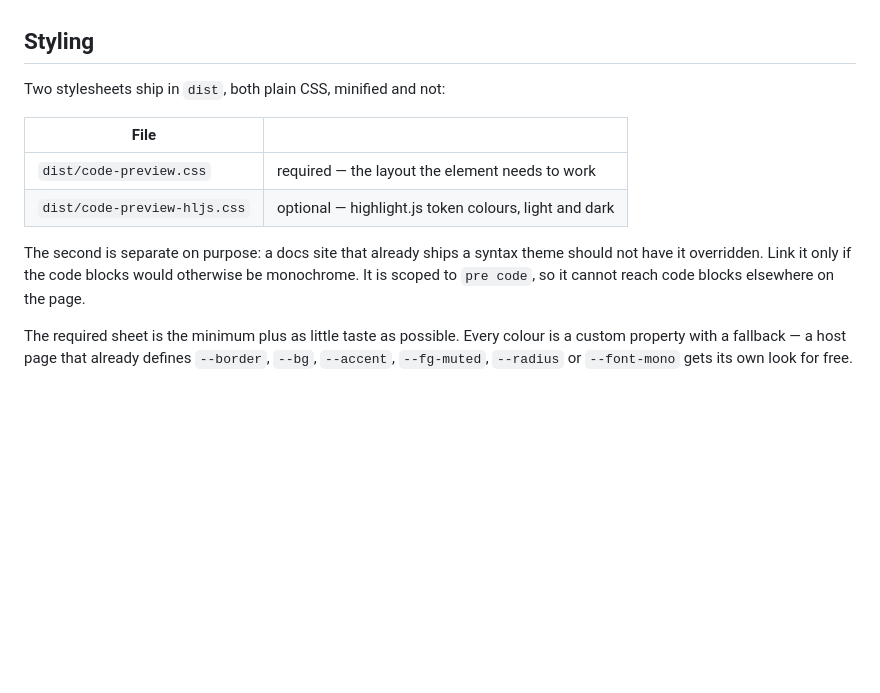
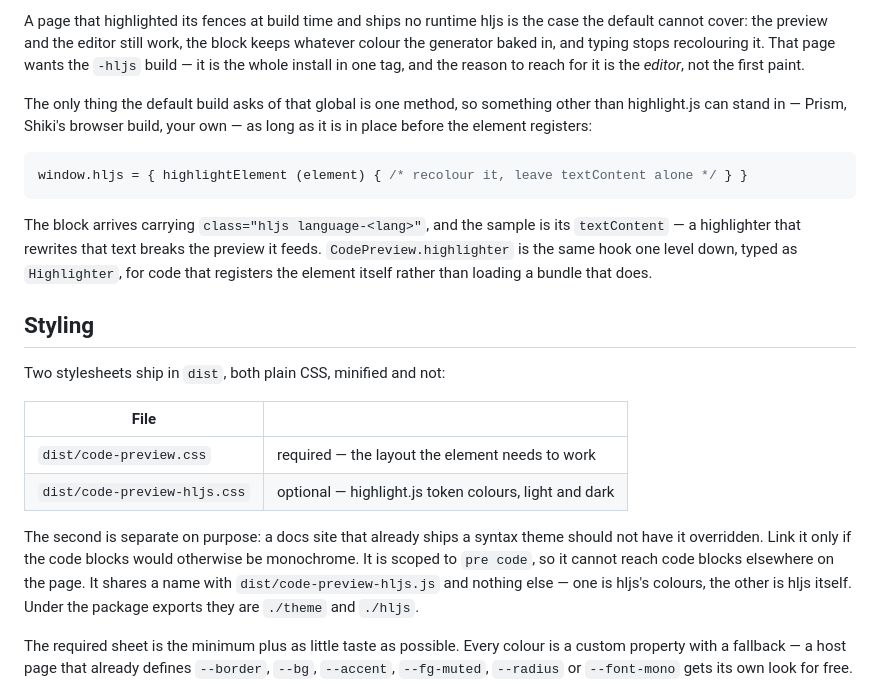
Before and after one commit to stamat/code-preview-element, a Markdown page: README.md, the part around one of its changes. GitHub-like rendering; blank space fills up the shorter version.

````diff
--- a/README.md
+++ b/README.md
@@ -122,3 +217,21 @@ script that already ran does not re-run against markup replacing what it initial
+A page that highlighted its fences at build time and ships no runtime hljs is the case
+the default cannot cover: the preview and the editor still work, the block keeps
+whatever colour the generator baked in, and typing stops recolouring it. That page
+wants the `-hljs` build — it is the whole install in one tag, and the reason to reach
+for it is the *editor*, not the first paint.
+
+The only thing the default build asks of that global is one method, so something other
+than highlight.js can stand in — Prism, Shiki's browser build, your own — as long as it
+is in place before the element registers:
+
+```js
+window.hljs = { highlightElement (element) { /* recolour it, leave textContent alone */ } }
+```
+
+The block arrives carrying `class="hljs language-<lang>"`, and the sample is its
+`textContent` — a highlighter that rewrites that text breaks the preview it feeds.
+`CodePreview.highlighter` is the same hook one level down, typed as `Highlighter`, for
+code that registers the element itself rather than loading a bundle that does.
 
 ## Styling
 
@@ -132,7 +245,9 @@ Two stylesheets ship in `dist`, both plain CSS, minified and not:
 The second is separate on purpose: a docs site that already ships a syntax theme
 should not have it overridden. Link it only if the code blocks would otherwise be
 monochrome. It is scoped to `pre code`, so it cannot reach code blocks elsewhere on
-the page.
+the page. It shares a name with `dist/code-preview-hljs.js` and nothing else — one is
+hljs's colours, the other is hljs itself. Under the package exports they are `./theme`
+and `./hljs`.
 
 The required sheet is the minimum plus as little taste as possible. Every colour is a
 custom property with a fallback — a host page that already defines `--border`, `--bg`,
````
Also changed, not shown: other parts of README.md (+102 -8 lines).
